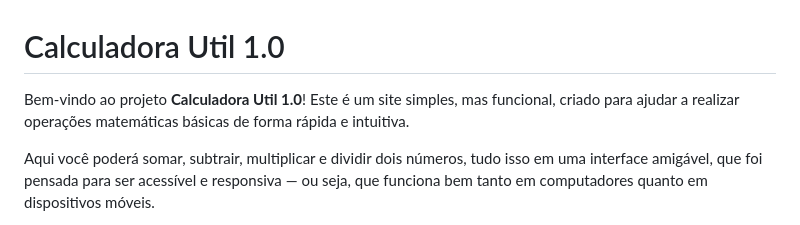
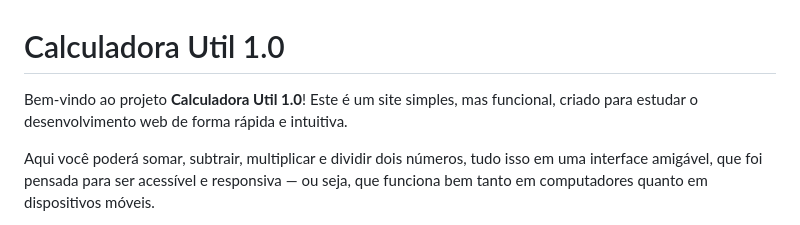
Before and after one commit to MentiDiMarco/CalculadoraHTML-CSS, a Markdown page: README.md, the part around the change. Rendered like a GitHub page.

```diff
--- a/README.md
+++ b/README.md
@@ -1,6 +1,6 @@
 # Calculadora Util 1.0
 
-Bem-vindo ao projeto **Calculadora Util 1.0**! Este é um site simples, mas funcional, criado para ajudar a realizar operações matemáticas básicas de forma rápida e intuitiva.
+Bem-vindo ao projeto **Calculadora Util 1.0**! Este é um site simples, mas funcional, criado para estudar o desenvolvimento web de forma rápida e intuitiva.
 
 Aqui você poderá somar, subtrair, multiplicar e dividir dois números, tudo isso em uma interface amigável, que foi pensada para ser acessível e responsiva — ou seja, que funciona bem tanto em computadores quanto em dispositivos móveis.
 
```
